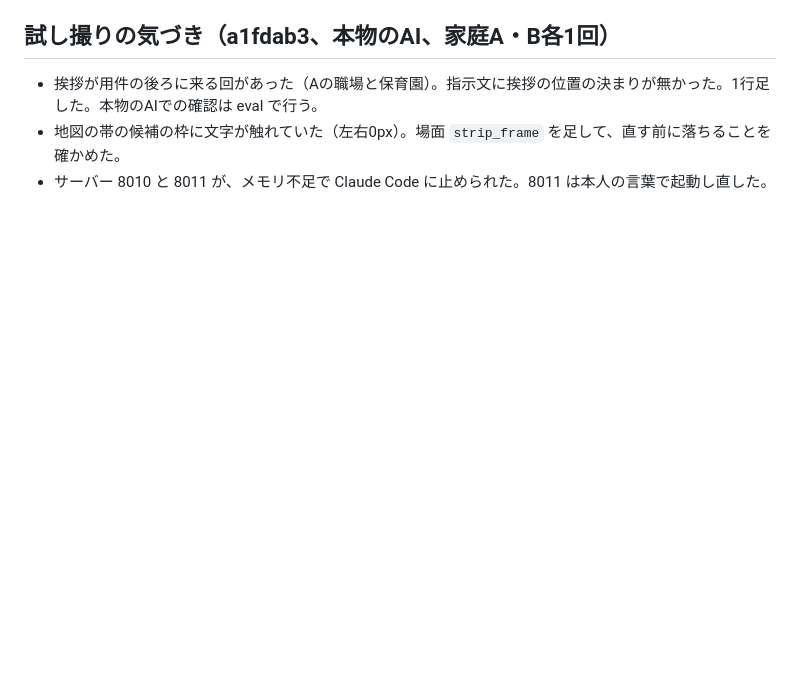
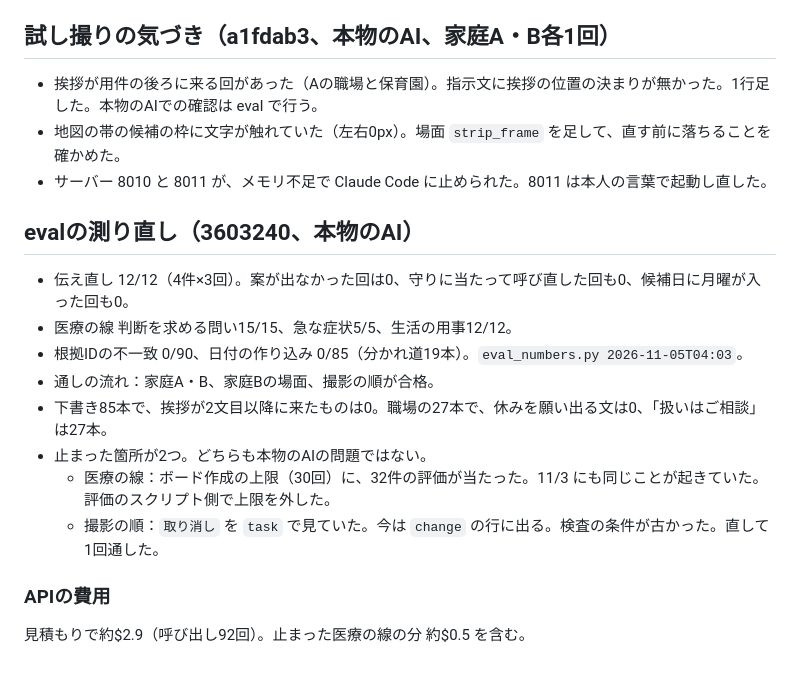
Before and after one commit to komasol50/ensemble, a Markdown page: docs/devlog/2026-11-05.md, the part around the change. GitHub-like rendering; blank space fills up the shorter version.

```diff
--- a/docs/devlog/2026-11-05.md
+++ b/docs/devlog/2026-11-05.md
@@ -58,3 +58,16 @@
 - 挨拶が用件の後ろに来る回があった（Aの職場と保育園）。指示文に挨拶の位置の決まりが無かった。1行足した。本物のAIでの確認は eval で行う。
 - 地図の帯の候補の枠に文字が触れていた（左右0px）。場面 `strip_frame` を足して、直す前に落ちることを確かめた。
 - サーバー 8010 と 8011 が、メモリ不足で Claude Code に止められた。8011 は本人の言葉で起動し直した。
+
+## evalの測り直し（3603240、本物のAI）
+- 伝え直し 12/12（4件×3回）。案が出なかった回は0、守りに当たって呼び直した回も0、候補日に月曜が入った回も0。
+- 医療の線 判断を求める問い15/15、急な症状5/5、生活の用事12/12。
+- 根拠IDの不一致 0/90、日付の作り込み 0/85（分かれ道19本）。`eval_numbers.py 2026-11-05T04:03`。
+- 通しの流れ：家庭A・B、家庭Bの場面、撮影の順が合格。
+- 下書き85本で、挨拶が2文目以降に来たものは0。職場の27本で、休みを願い出る文は0、「扱いはご相談」は27本。
+- 止まった箇所が2つ。どちらも本物のAIの問題ではない。
+  - 医療の線：ボード作成の上限（30回）に、32件の評価が当たった。11/3 にも同じことが起きていた。評価のスクリプト側で上限を外した。
+  - 撮影の順：`取り消し` を `task` で見ていた。今は `change` の行に出る。検査の条件が古かった。直して1回通した。
+
+### APIの費用
+見積もりで約$2.9（呼び出し92回）。止まった医療の線の分 約$0.5 を含む。
```
Also changed, not shown: README.md (+16 -14 lines), decisions.md (+2 -0 lines), docs/slides/eval-numbers.png, 6 other files.
